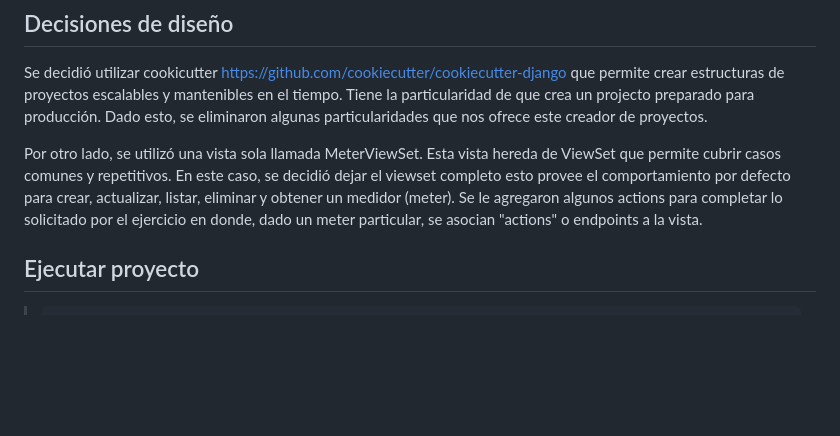
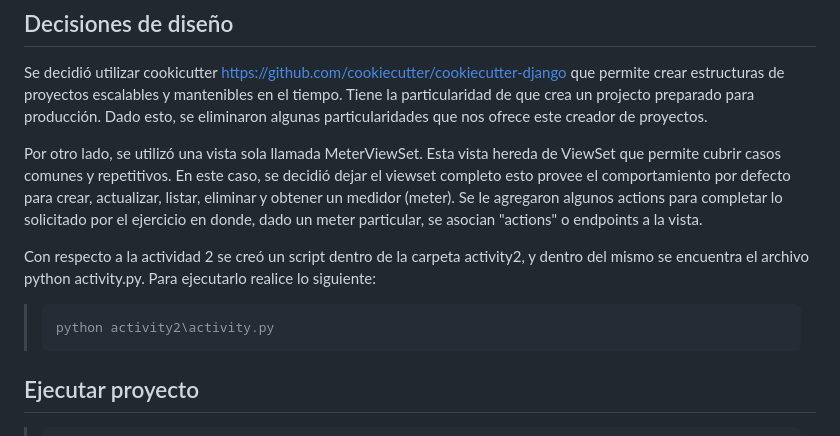
Before and after one commit to thomasrosales/powermeter, a Markdown page: README.md, the part around the change. Drawn GitHub-style; blank space fills up the shorter version.

Commit message:
adding information about the project.

````diff
--- a/README.md
+++ b/README.md
@@ -6,6 +6,12 @@
 Se decidió utilizar cookicutter https://github.com/cookiecutter/cookiecutter-django que permite crear estructuras de proyectos escalables y mantenibles en el tiempo. Tiene la particularidad de que crea un projecto preparado para producción. Dado esto, se eliminaron algunas particularidades que nos ofrece este creador de proyectos.
 
 Por otro lado, se utilizó una vista sola llamada MeterViewSet. Esta vista hereda de ViewSet que permite cubrir casos comunes y repetitivos. En este caso, se decidió dejar el viewset completo esto provee el comportamiento por defecto para crear, actualizar, listar, eliminar y obtener un medidor (meter). Se le agregaron algunos actions para completar lo solicitado por el ejercicio en donde, dado un meter particular, se asocian "actions" o endpoints a la vista.
+
+Con respecto a la actividad 2 se creó un script dentro de la carpeta activity2, y dentro del mismo se encuentra el archivo python activity.py. Para ejecutarlo realice lo siguiente:
+
+>```bash
+> python activity2\activity.py
+>```
 
 ## Ejecutar proyecto
 
````
